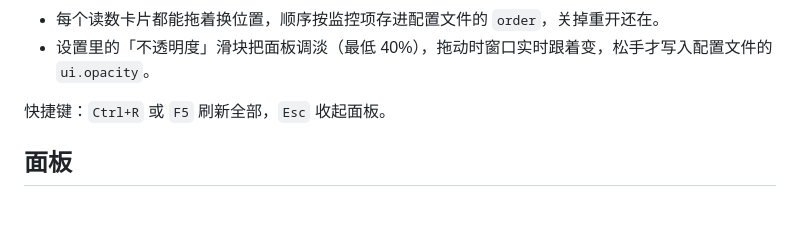
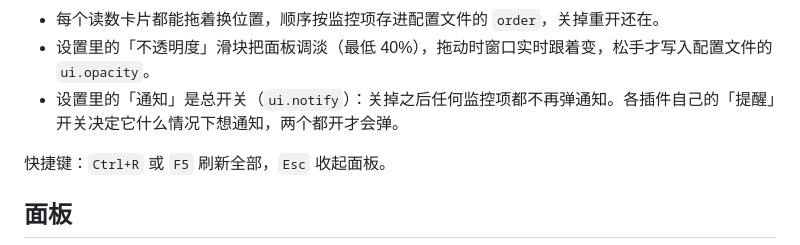
Before and after one commit to ther000/SeeAll, a Markdown page: README.md, the part around the change. Rendered like a GitHub page; blank space fills up the shorter version.

```diff
--- a/README.md
+++ b/README.md
@@ -48,6 +48,7 @@ go build -o seeall.exe .  # 快速编译（带控制台，会自动隐藏）
 - 多显卡的机器可以在设置里选监控哪一张（默认「自动」= 显存最大的那张），页面上的 GPU 和显存只统计它。
 - 每个读数卡片都能拖着换位置，顺序按监控项存进配置文件的 `order`，关掉重开还在。
 - 设置里的「不透明度」滑块把面板调淡（最低 40%），拖动时窗口实时跟着变，松手才写入配置文件的 `ui.opacity`。
+- 设置里的「通知」是总开关（`ui.notify`）：关掉之后任何监控项都不再弹通知。各插件自己的「提醒」开关决定它什么情况下想通知，两个都开才会弹。
 
 快捷键：`Ctrl+R` 或 `F5` 刷新全部，`Esc` 收起面板。
 
```
Also changed, not shown: CHANGELOG.md (+9 -0 lines), docs/design.md (+14 -0 lines), docs/panel-settings.png, 5 other files.
